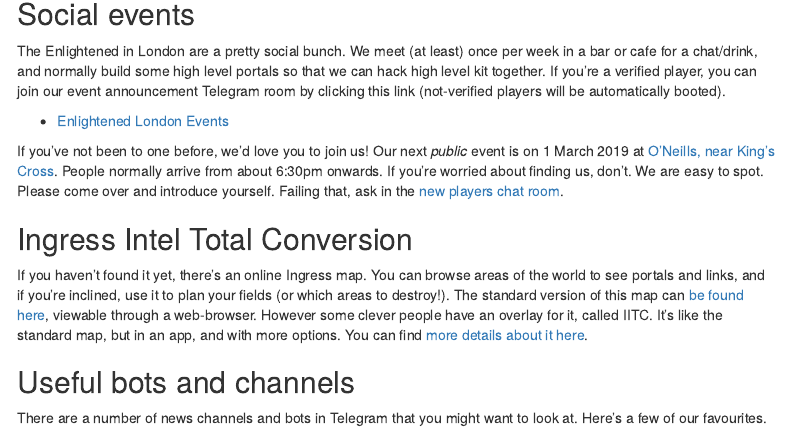
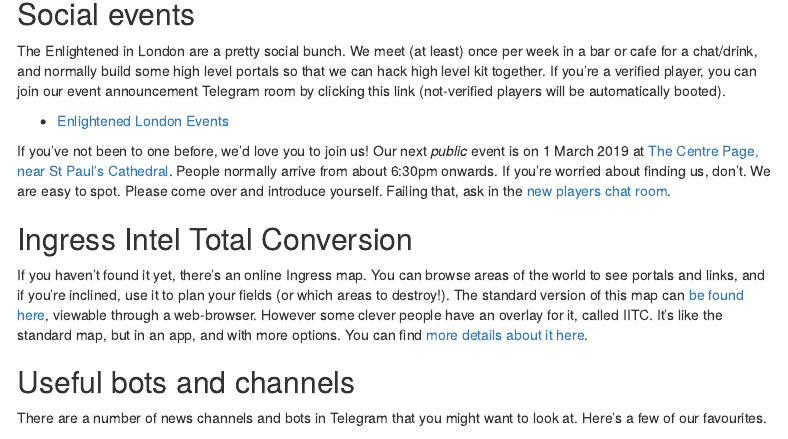
Before and after one commit to JimShady/enlightened-uk-telegram-london, an R Markdown document (landing_page.Rmd): the page in a window 1100 px wide, from 1160 px down. Rendered offline with R 4.5, knitr and Pandoc, with nearby package versions; menus at the side of the page are left out.

Commit message:
updated social locatin for Match

```diff
--- a/landing_page.Rmd
+++ b/landing_page.Rmd
@@ -65,7 +65,8 @@
 
 * [Enlightened London Events](https://t.me/joinchat/CLM_hE6KgWDEdBXCrsPHMQ)
 
-If you've not been to one before, we'd love you to join us! Our next *public* event is on `r paste(day(date), months(date), year(date) )` at [O'Neills, near King's Cross](https://goo.gl/maps/5ZsC4Jyey9T2). People normally arrive from about 6:30pm onwards. If you're worried about finding us, don't. We are easy to spot. Please come over and introduce yourself. Failing that, ask in the [new players chat room](#newplayerchatrooms).
+If you've not been to one before, we'd love you to join us! Our next *public* event is on `r paste(day(date), months(date), year(date) )` at [The Centre Page, near
+St Paul's Cathedral](https://goo.gl/maps/mGKmmAF8Qms). People normally arrive from about 6:30pm onwards. If you're worried about finding us, don't. We are easy to spot. Please come over and introduce yourself. Failing that, ask in the [new players chat room](#newplayerchatrooms).
 
 
 ## Ingress Intel Total Conversion
```
Also changed, not shown: 1 other file.
